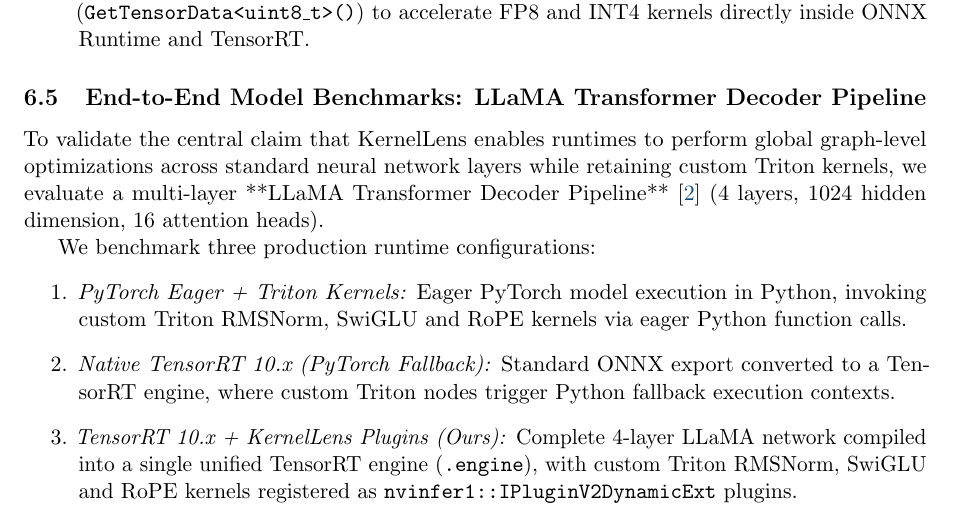
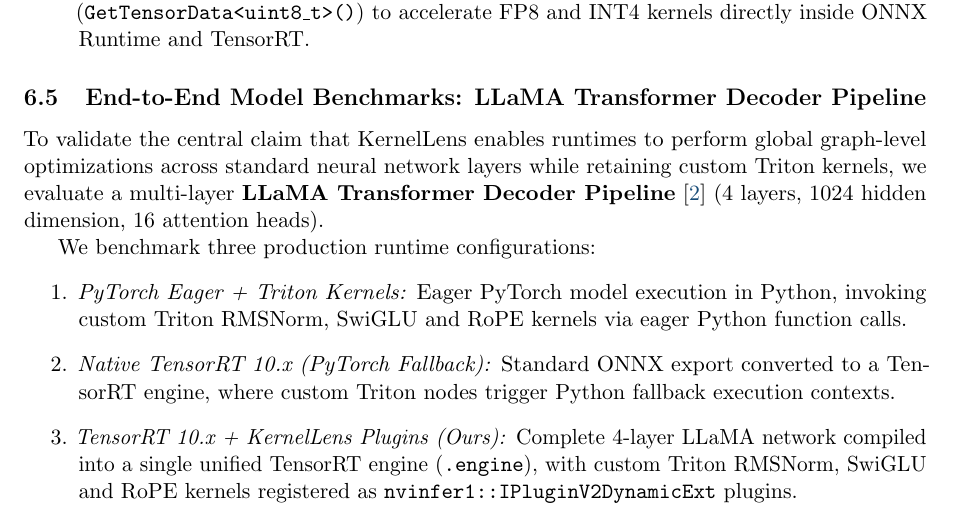
Before and after one commit to Just1truc/kernel_lens, a LaTeX paper (architecture_report.tex): part of page 14 of 19, cut so that both start at the same text. Compiled offline with pdfLaTeX.

Commit message:
Replace markdown bold syntax (**text**) with LaTeX \textbf{text} in Section 5.5

```diff
--- a/architecture_report.tex
+++ b/architecture_report.tex
@@ -589,7 +589,7 @@
 
 \subsection{End-to-End Model Benchmarks: LLaMA Transformer Decoder Pipeline}
 
-To validate the central claim that KernelLens enables runtimes to perform global graph-level optimizations across standard neural network layers while retaining custom Triton kernels, we evaluate a multi-layer **LLaMA Transformer Decoder Pipeline** \cite{llama3} ($4$ layers, $1024$ hidden dimension, $16$ attention heads).
+To validate the central claim that KernelLens enables runtimes to perform global graph-level optimizations across standard neural network layers while retaining custom Triton kernels, we evaluate a multi-layer \textbf{LLaMA Transformer Decoder Pipeline} \cite{llama3} ($4$ layers, $1024$ hidden dimension, $16$ attention heads).
 
 We benchmark three production runtime configurations:
 \begin{enumerate}
```
Also changed, not shown: architecture_report.pdf, 1 other file.
